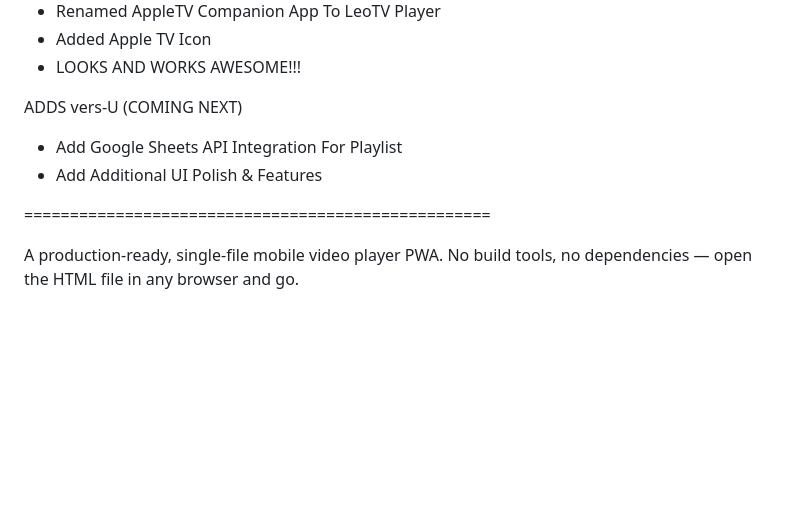
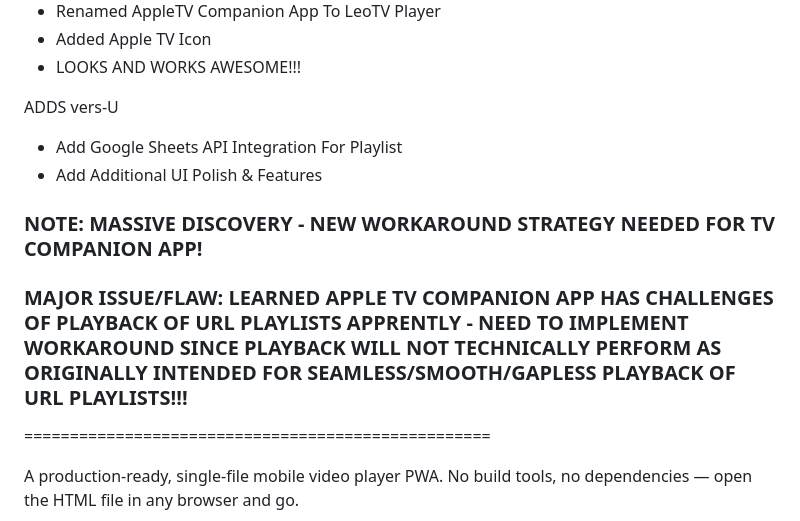
Before and after one commit to AgentAi-Leo/Leo-VideoApp-2K26, a Markdown page: README.md, the part around the change. Drawn GitHub-style; blank space fills up the shorter version.

Commit message:
Updated README to document massive discovery regarding tvOS URL playlist gapless playback challenges

```diff
--- a/README.md
+++ b/README.md
@@ -119,9 +119,20 @@ ADDS vers-L
   - Added Apple TV Icon
   - LOOKS AND WORKS AWESOME!!!
 
- ADDS vers-U (COMING NEXT)
+ ADDS vers-U
   - Add Google Sheets API Integration For Playlist
   - Add Additional UI Polish & Features
+
+ ### NOTE: MASSIVE DISCOVERY - NEW WORKAROUND STRATEGY NEEDED FOR TV COMPANION APP!
+
+### MAJOR ISSUE/FLAW: LEARNED APPLE TV COMPANION APP HAS CHALLENGES OF PLAYBACK OF URL PLAYLISTS APPRENTLY - NEED TO IMPLEMENT WORKAROUND SINCE PLAYBACK WILL NOT TECHNICALLY PERFORM AS ORIGINALLY INTENDED FOR SEAMLESS/SMOOTH/GAPLESS PLAYBACK OF URL PLAYLISTS!!!
+
+
+
+
+
+
+
 
 
 
```
